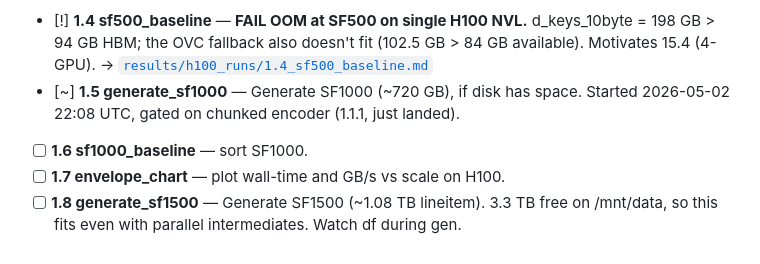
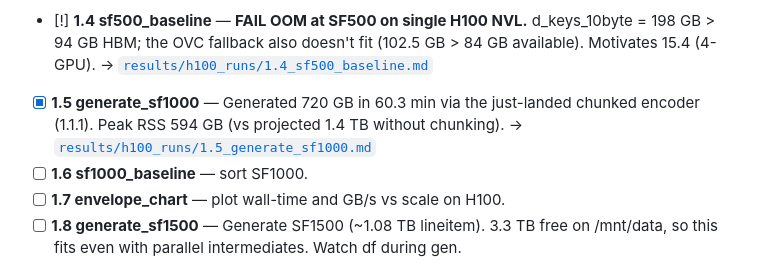
Before and after one commit to cmbenello/gpu-research, a Markdown page: h100/research_queue.md, the part around the change. GitHub-like rendering.

Commit message:
h100/1.5: generate_sf1000 PASS, 60 min, 720 GB on disk [PASS]

```diff
--- a/h100/research_queue.md
+++ b/h100/research_queue.md
@@ -24,7 +24,7 @@ The loop is allowed to **add new experiments** at the bottom when findings warra
 - [x] **1.2 sf300_baseline** — SF300 baseline best 10.10 s / 21.4 GB/s warm; bitpack best 8.94 s / 24.2 GB/s warm (+13%). RTX 6000 OOMs at this scale. **First clean H100 win.** OVC architecture engages here, compact upload PCIe = 50.4 GB (5× compression). → [`results/h100_runs/1.2_sf300_baseline.md`](../results/h100_runs/1.2_sf300_baseline.md)
 - [x] **1.3 generate_sf500** — Generated 360 GB in 2623 s (43.7 min), peak RSS 686 GB. → [`results/h100_runs/1.3_generate_sf500.md`](../results/h100_runs/1.3_generate_sf500.md). **WARNING:** the same code path projects to peak RSS ~1.2 TB at SF1000 — won't fit on this box; gate 1.5/1.6 on chunked-encoder fix (1.1.1).
 - [!] **1.4 sf500_baseline** — **FAIL OOM at SF500 on single H100 NVL.** d_keys_10byte = 198 GB > 94 GB HBM; the OVC fallback also doesn't fit (102.5 GB > 84 GB available). Motivates 15.4 (4-GPU). → [`results/h100_runs/1.4_sf500_baseline.md`](../results/h100_runs/1.4_sf500_baseline.md)
-- [~] **1.5 generate_sf1000** — Generate SF1000 (~720 GB), if disk has space. Started 2026-05-02 22:08 UTC, gated on chunked encoder (1.1.1, just landed).
+- [x] **1.5 generate_sf1000** — Generated 720 GB in 60.3 min via the just-landed chunked encoder (1.1.1). Peak RSS 594 GB (vs projected 1.4 TB without chunking). → [`results/h100_runs/1.5_generate_sf1000.md`](../results/h100_runs/1.5_generate_sf1000.md)
 - [ ] **1.6 sf1000_baseline** — sort SF1000.
 - [ ] **1.7 envelope_chart** — plot wall-time and GB/s vs scale on H100.
 - [ ] **1.8 generate_sf1500** — Generate SF1500 (~1.08 TB lineitem). 3.3 TB free on /mnt/data, so this fits even with parallel intermediates. Watch df during gen.
```
Also changed, not shown: results/h100_runs/1.5_generate_sf1000.md (added, +79 -0 lines).
